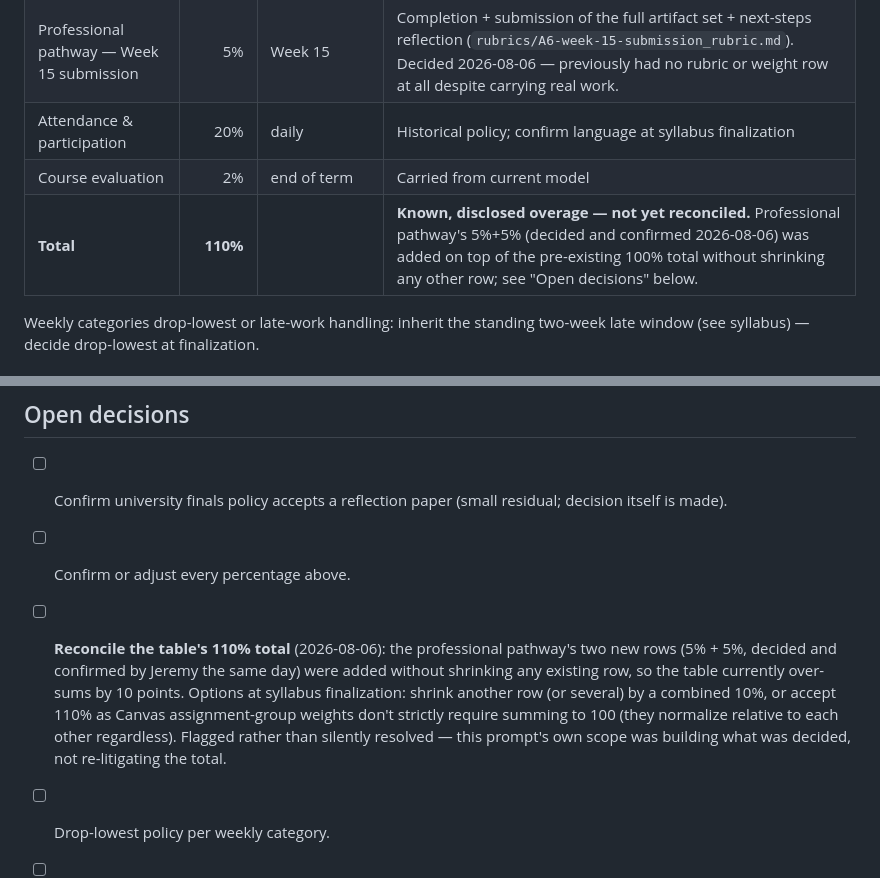
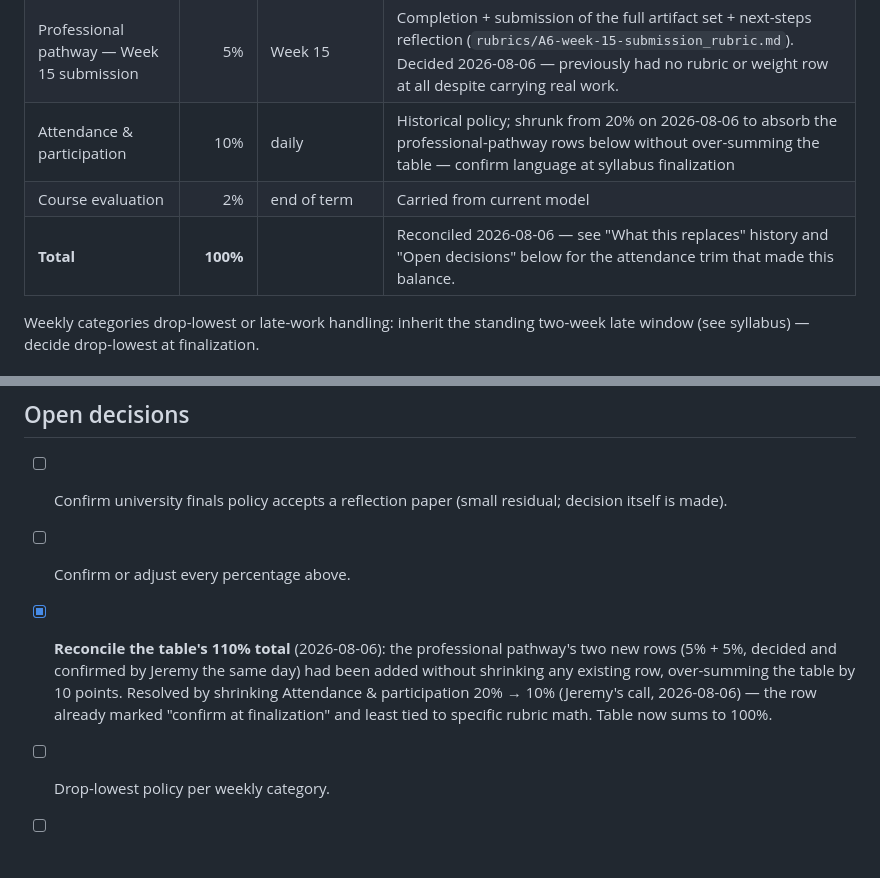
Before and after one commit to jeremy-evert/computer_science_1, a Markdown page: docs/grading-model.md, 2 parts joined by grey strips. Rendered like a GitHub page; blank space fills up the shorter version.

Commit message:
Reconcile grading-model.md weight table to 100%
Shrink Attendance & participation 20% -> 10% to absorb the
professional-pathway rows (5%+5%) added 2026-08-06 without shrinking
any other row. Table previously over-summed to 110%.

```diff
--- a/docs/grading-model.md
+++ b/docs/grading-model.md
@@ -34,9 +34,9 @@ gate/checkpoint that results *is* the weekly reinforcement assignment. See
 | Final reflection paper | 10% | finals week | Template basis: `assignments/A5-final-reflection.md`; sanity-check against university finals policy |
 | Professional pathway — Week 14 update | 5% | Week 14 | Reasoning-graded update pass + new changelog/diff artifact (`assignments/A6-professional-pathway-artifacts.md`, `rubrics/A6-week-14-update_rubric.md`). Decided 2026-08-06, reshaped from an ungraded prep checkpoint into its own graded row. |
 | Professional pathway — Week 15 submission | 5% | Week 15 | Completion + submission of the full artifact set + next-steps reflection (`rubrics/A6-week-15-submission_rubric.md`). Decided 2026-08-06 — previously had no rubric or weight row at all despite carrying real work. |
-| Attendance & participation | 20% | daily | Historical policy; confirm language at syllabus finalization |
+| Attendance & participation | 10% | daily | Historical policy; shrunk from 20% on 2026-08-06 to absorb the professional-pathway rows below without over-summing the table — confirm language at syllabus finalization |
 | Course evaluation | 2% | end of term | Carried from current model |
-| **Total** | **110%** | | **Known, disclosed overage — not yet reconciled.** Professional pathway's 5%+5% (decided and confirmed 2026-08-06) was added on top of the pre-existing 100% total without shrinking any other row; see "Open decisions" below. |
+| **Total** | **100%** | | Reconciled 2026-08-06 — see "What this replaces" history and "Open decisions" below for the attendance trim that made this balance. |
 
 Weekly categories drop-lowest or late-work handling: inherit the standing
 two-week late window (see syllabus) — decide drop-lowest at finalization.
@@ -86,15 +86,13 @@ student narrates their side.
 - [ ] Confirm university finals policy accepts a reflection paper (small
       residual; decision itself is made).
 - [ ] Confirm or adjust every percentage above.
-- [ ] **Reconcile the table's 110% total** (2026-08-06): the professional
+- [x] **Reconcile the table's 110% total** (2026-08-06): the professional
       pathway's two new rows (5% + 5%, decided and confirmed by Jeremy the
-      same day) were added without shrinking any existing row, so the
-      table currently over-sums by 10 points. Options at syllabus
-      finalization: shrink another row (or several) by a combined 10%, or
-      accept 110% as Canvas assignment-group weights don't strictly require
-      summing to 100 (they normalize relative to each other regardless).
-      Flagged rather than silently resolved — this prompt's own scope was
-      building what was decided, not re-litigating the total.
+      same day) had been added without shrinking any existing row, over-summing
+      the table by 10 points. Resolved by shrinking Attendance & participation
+      20% → 10% (Jeremy's call, 2026-08-06) — the row already marked
+      "confirm at finalization" and least tied to specific rubric math. Table
+      now sums to 100%.
 - [ ] Drop-lowest policy per weekly category.
 - [ ] Where each artifact is submitted in Canvas (one assignment group per
       category keeps the gradebook legible).
```
